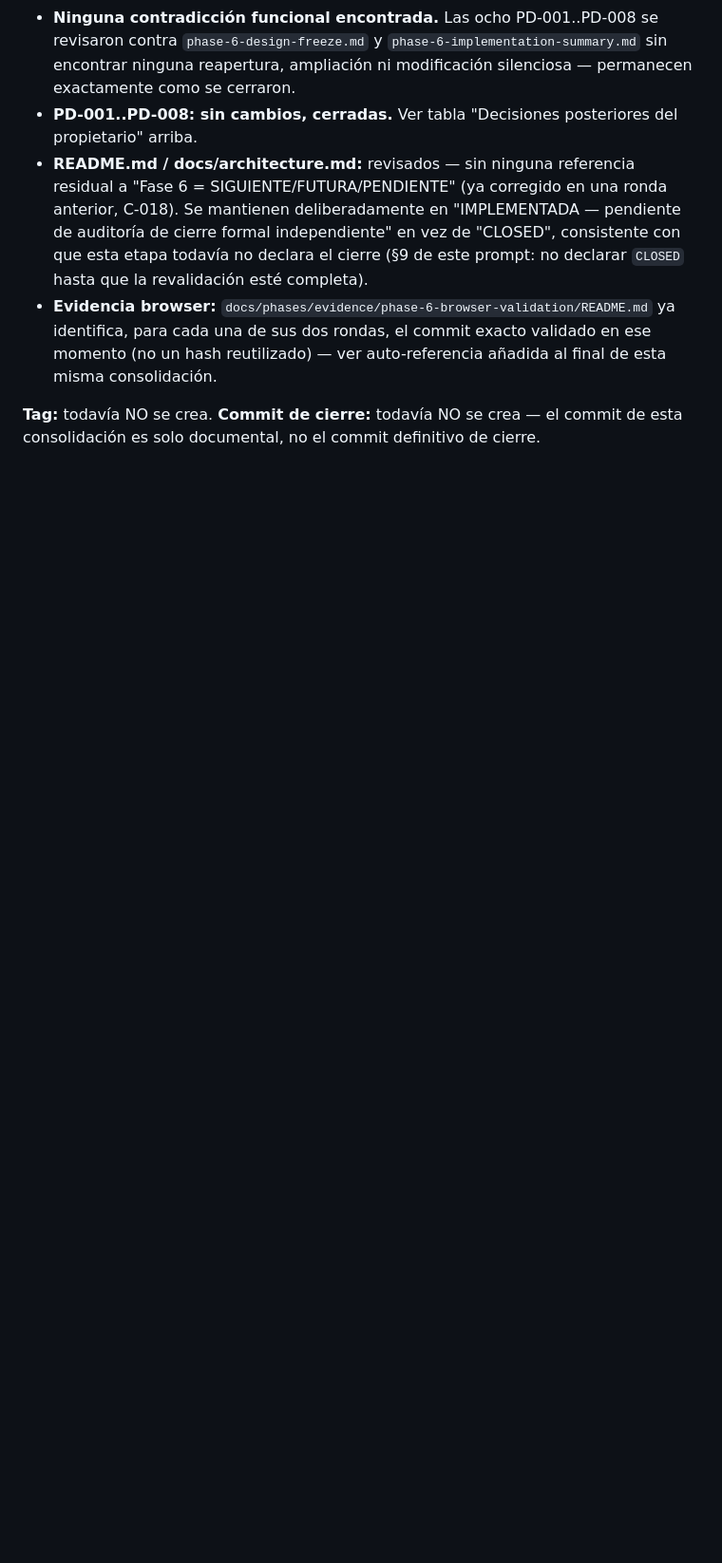
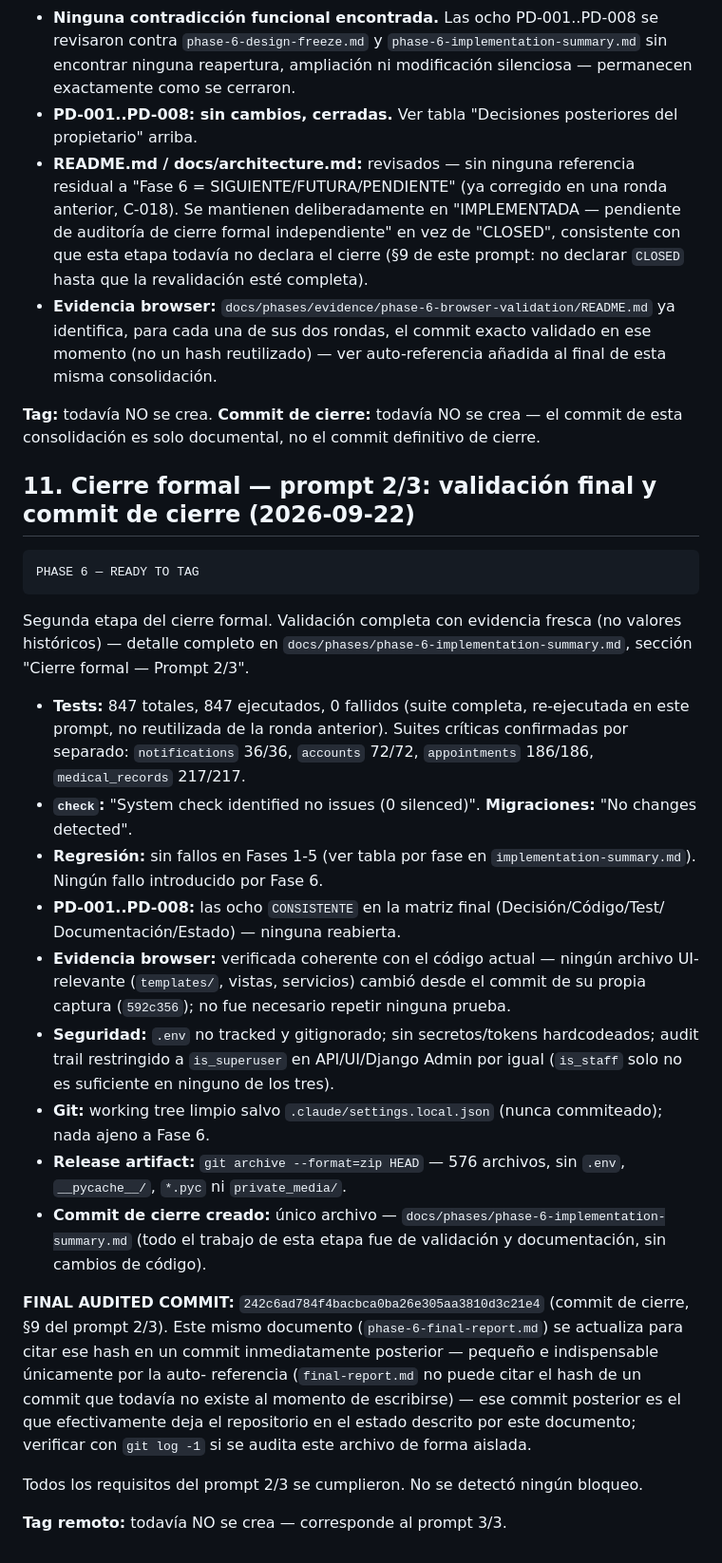
Before and after one commit to efrenortiz/TeCuidoApp, a Markdown page: docs/phases/phase-6-final-report.md, the part around one of its changes. Shown at 95% size. GitHub-like rendering; blank space fills up the shorter version.

````diff
--- a/docs/phases/phase-6-final-report.md
+++ b/docs/phases/phase-6-final-report.md
@@ -336,3 +338,47 @@ definitivo corresponden al prompt 2/3 (revalidación completa) y su confirmació
 **Tag:** todavía NO se crea.
 **Commit de cierre:** todavía NO se crea — el commit de esta consolidación es solo documental,
 no el commit definitivo de cierre.
+
+## 11. Cierre formal — prompt 2/3: validación final y commit de cierre (2026-09-22)
+
+```text
+PHASE 6 — READY TO TAG
+```
+
+Segunda etapa del cierre formal. Validación completa con evidencia fresca (no valores
+históricos) — detalle completo en `docs/phases/phase-6-implementation-summary.md`, sección
+"Cierre formal — Prompt 2/3".
+
+- **Tests:** 847 totales, 847 ejecutados, 0 fallidos (suite completa, re-ejecutada en este
+  prompt, no reutilizada de la ronda anterior). Suites críticas confirmadas por separado:
+  `notifications` 36/36, `accounts` 72/72, `appointments` 186/186, `medical_records` 217/217.
+- **`check`:** "System check identified no issues (0 silenced)". **Migraciones:** "No changes
+  detected".
+- **Regresión:** sin fallos en Fases 1-5 (ver tabla por fase en `implementation-summary.md`).
+  Ningún fallo introducido por Fase 6.
+- **PD-001..PD-008:** las ocho `CONSISTENTE` en la matriz final (Decisión/Código/Test/
+  Documentación/Estado) — ninguna reabierta.
+- **Evidencia browser:** verificada coherente con el código actual — ningún archivo
+  UI-relevante (`templates/`, vistas, servicios) cambió desde el commit de su propia captura
+  (`592c356`); no fue necesario repetir ninguna prueba.
+- **Seguridad:** `.env` no tracked y gitignorado; sin secretos/tokens hardcodeados; audit trail
+  restringido a `is_superuser` en API/UI/Django Admin por igual (`is_staff` solo no es
+  suficiente en ninguno de los tres).
+- **Git:** working tree limpio salvo `.claude/settings.local.json` (nunca commiteado); nada
+  ajeno a Fase 6.
+- **Release artifact:** `git archive --format=zip HEAD` — 576 archivos, sin `.env`,
+  `__pycache__/`, `*.pyc` ni `private_media/`.
+- **Commit de cierre creado:** único archivo — `docs/phases/phase-6-implementation-summary.md`
+  (todo el trabajo de esta etapa fue de validación y documentación, sin cambios de código).
+
+**FINAL AUDITED COMMIT:** `242c6ad784f4bacbca0ba26e305aa3810d3c21e4` (commit de cierre, §9 del
+prompt 2/3). Este mismo documento (`phase-6-final-report.md`) se actualiza para citar ese hash
+en un commit inmediatamente posterior — pequeño e indispensable únicamente por la auto-
+referencia (`final-report.md` no puede citar el hash de un commit que todavía no existe al
+momento de escribirse) — ese commit posterior es el que efectivamente deja el repositorio en el
+estado descrito por este documento; verificar con `git log -1` si se audita este archivo de
+forma aislada.
+
+Todos los requisitos del prompt 2/3 se cumplieron. No se detectó ningún bloqueo.
+
+**Tag remoto:** todavía NO se crea — corresponde al prompt 3/3.
````
Also changed, not shown: other parts of docs/phases/phase-6-final-report.md (+11 -9 lines), docs/phases/phase-6-implementation-summary.md (+39 -0 lines).
